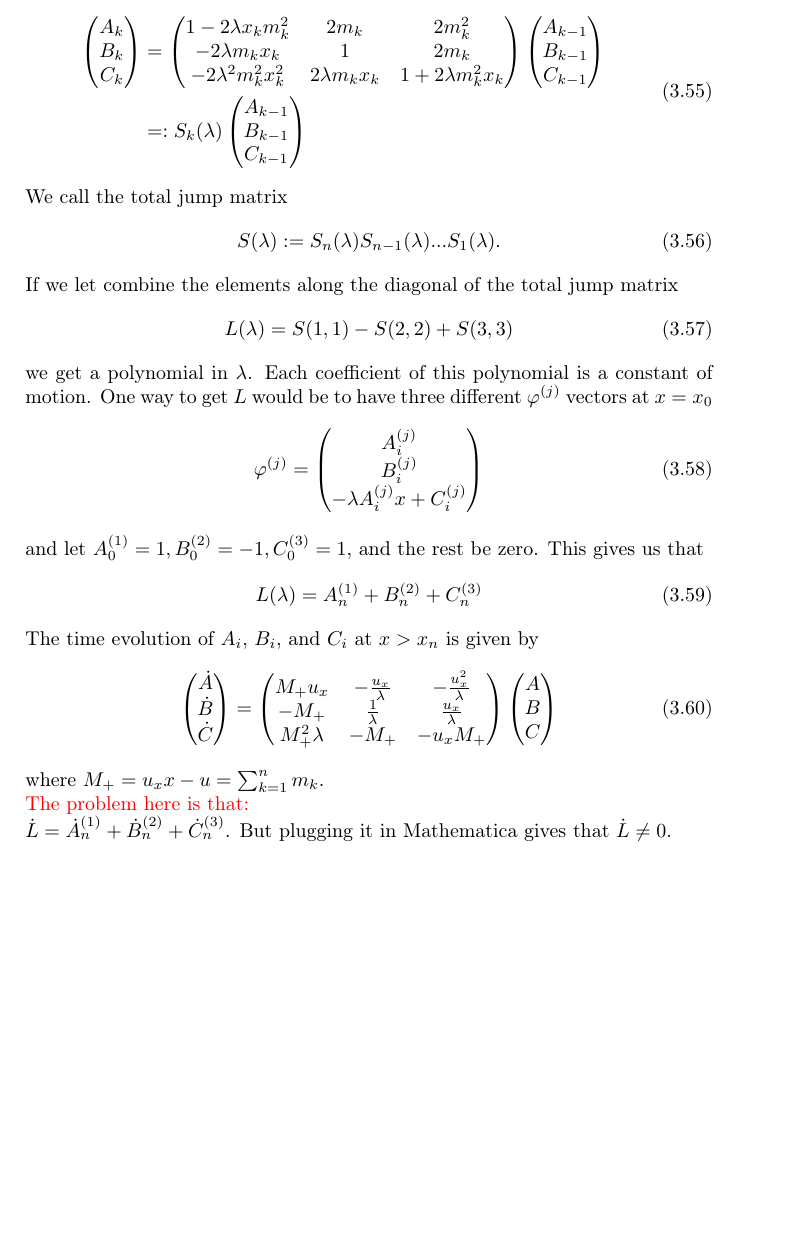
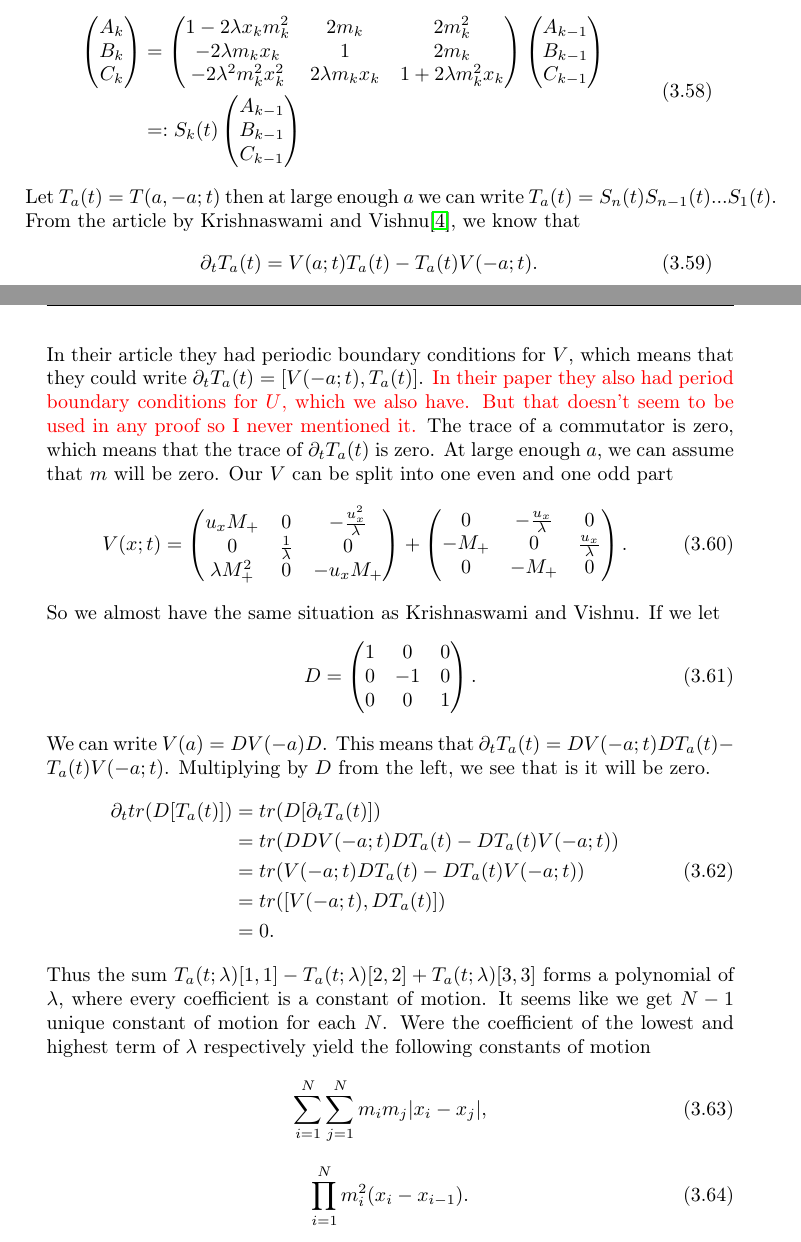
Before and after one commit to coderguy57/exjobb, a LaTeX thesis (thesis/thesis.tex): part of page 18 of 19 before the commit and two parts of pages 18 and 19 of 20 after it, the two joined at a grey line, cut so that both start at the same text, the shorter picture padded with empty space. Compiled offline with LaTeX, dvips and Ghostscript.

Commit message:
Updated thesis

```diff
--- a/thesis/thesis.tex
+++ b/thesis/thesis.tex
@@ -614,3 +644,5 @@ We can also see from the Lax pair that $\varphi_3$ is going to be continous, whi
+\end{subequations}
+where $M_+ = u_x x - u.$. This also fulfills the zero curvature condition. Call $F(x;t)$ the vector of $A, B, C$ and let $T$ be the transition matrix that takes us from $x$ to $y$ as $F(y;t) = T(y,x;t)F(x;t)$. $F$ is mostly constant with jump discontinuities at $x_k$ so we can write the jump matrix $S_k$ at $x_k$ as
 \begin{equation}
 \begin{aligned}
 \begin{pmatrix} A_k \\ B_k \\ C_k \end{pmatrix} &=
@@ -620,41 +652,56 @@ We can also see from the Lax pair that $\varphi_3$ is going to be continous, whi
 	-2\lambda^2 m_k^2 x_k^2 & 2\lambda m_k x_k & 1 + 2\lambda m_k^2 x_k
 \end{pmatrix}
 \begin{pmatrix} A_{k-1} \\ B_{k-1} \\ C_{k-1} \end{pmatrix} \\
-&=: S_k(\lambda)
+&=: S_k(t)
 \begin{pmatrix} A_{k-1} \\ B_{k-1} \\ C_{k-1} \end{pmatrix}
 \end{aligned}
 \end{equation}
-We call the total jump matrix
+Let $T_a(t) = T(a,-a;t)$ then at large enough $a$ we can write $T_a(t) = S_n(t)S_{n-1}(t)...S_1(t)$.
+From the article by Krishnaswami and Vishnu\cite{Krishnaswami_2021}, we know that
 \begin{equation}
-	S(\lambda) := S_n(\lambda)S_{n-1}(\lambda)...S_1(\lambda).
+	\partial_t T_a(t) = V(a;t)T_a(t) - T_a(t)V(-a;t).
 \end{equation}
-If we let combine the elements along the diagonal of the total jump matrix
+In their article they had periodic boundary conditions for $V$, which means that they could write $\partial_t T_a(t) = [V(-a;t), T_a(t)]$. \todo{In their paper they also had period boundary conditions for $U$, which we also have. But that doesn't seem to be used in any proof so I never mentioned it.} The trace of a commutator is zero, which means that the trace of $\partial_t T_a(t)$ is zero. At large enough $a$, we can assume that $m$ will be zero. Our $V$ can be split into one even and one odd part
 \begin{equation}
-	L(\lambda) = S(1,1) - S(2,2) + S(3,3)
+	V(x;t) =
+\begin{pmatrix}
+	u_x M_+ & 0 & -\frac{u_x^2}{\lambda} \\
+	0 & \frac{1}{\lambda} & 0 \\
+	\lambda M_+^2 & 0 & -u_x M_+
+\end{pmatrix} +
+\begin{pmatrix}
+	0  & -\frac{u_x}{\lambda} & 0 \\
+	-M_+ & 0 & \frac{u_x}{\lambda} \\
+	0 & -M_+ & 0
+\end{pmatrix}.
 \end{equation}
-we get a polynomial in $\lambda$. Each coefficient of this polynomial is a constant of motion. One way to get $L$ would be to have three different $\varphi^{(j)}$ vectors at $x = x_0$
+So we almost have the same situation as Krishnaswami and Vishnu. If we let
 \begin{equation}
-\varphi^{(j)} =
-\begin{pmatrix} A_i^{(j)} \\ B_i^{(j)} \\ -\lambda A_i^{(j)}x + C_i^{(j)} \end{pmatrix}
+	D =
+\begin{pmatrix}
+	1 & 0 & 0 \\
+	0 & -1 & 0 \\
+	0 & 0 & 1
+\end{pmatrix}.
 \end{equation}
-and let $A_0^{(1)} = 1, B_0^{(2)} = -1, C_0^{(3)} = 1$, and the rest be zero. This gives us that
+We can write $V(a) = DV(-a)D$. This means that $\partial_t T_a(t) = DV(-a;t)DT_a(t) - T_a(t)V(-a;t)$. Multiplying by $D$ from the left, we see that is it will be zero.
 \begin{equation}
-	L(\lambda) = A_n^{(1)} + B_n^{(2)} + C_n^{(3)}
+\begin{aligned}
+	\partial_t tr(D [T_a(t)])
+	&= tr(D [\partial_t T_a(t)]) \\
+	&= tr(DDV(-a;t)DT_a(t) - DT_a(t)V(-a;t)) \\
+	&= tr(V(-a;t)DT_a(t) - DT_a(t)V(-a;t)) \\
+	&= tr([V(-a;t), DT_a(t)]) \\
+	&= 0.
+\end{aligned}
 \end{equation}
-The time evolution of $A_i$, $B_i$, and $C_i$ at $x > x_n$ is given by
+Thus the sum $T_a(t;\lambda)[1,1] - T_a(t;\lambda)[2,2] + T_a(t;\lambda)[3,3]$ forms a polynomial of $\lambda$, where every coefficient is a constant of motion. It seems like we get $N-1$ unique constant of motion for each $N$. Were the coefficient of the lowest and highest term of $\lambda$ respectively yield the following constants of motion
 \begin{equation}
-\begin{pmatrix} \dot{A} \\ \dot{B} \\ \dot{C} \end{pmatrix} =
-\begin{pmatrix}
-	M_+ u_x & -\frac{u_x}{\lambda} & -\frac{u_x^2}{\lambda} \\
-	-M_+ & \frac{1}{\lambda} & \frac{u_x}{\lambda} \\
-	M_+^2 \lambda & -M_+ & -u_x M_+
-\end{pmatrix}
-\begin{pmatrix} A \\ B \\ C \end{pmatrix}
+	\sum_{i=1}^{N}\sum_{j=1}^N m_i m_j |x_i - x_j|,
 \end{equation}
-where $M_+ = u_x x - u = \sum_{k=1}^n m_k$.
-\\
-\todo{The problem here is that:}\\
-$\dot{L} = \dot{A}_n^{(1)} + \dot{B}_n^{(2)} + \dot{C}_n^{(3)}$. But plugging it in Mathematica gives that $\dot{L} \neq 0$.
+\begin{equation}
+	\prod_{i=1}^{N} m_i^2 (x_i - x_{i-1}).
+\end{equation}
 
 %=========================================================================%
 %
```
Also changed, not shown: thesis/references.bib (+11 -1 lines), thesis/thesis.tex (46 more changed lines).
